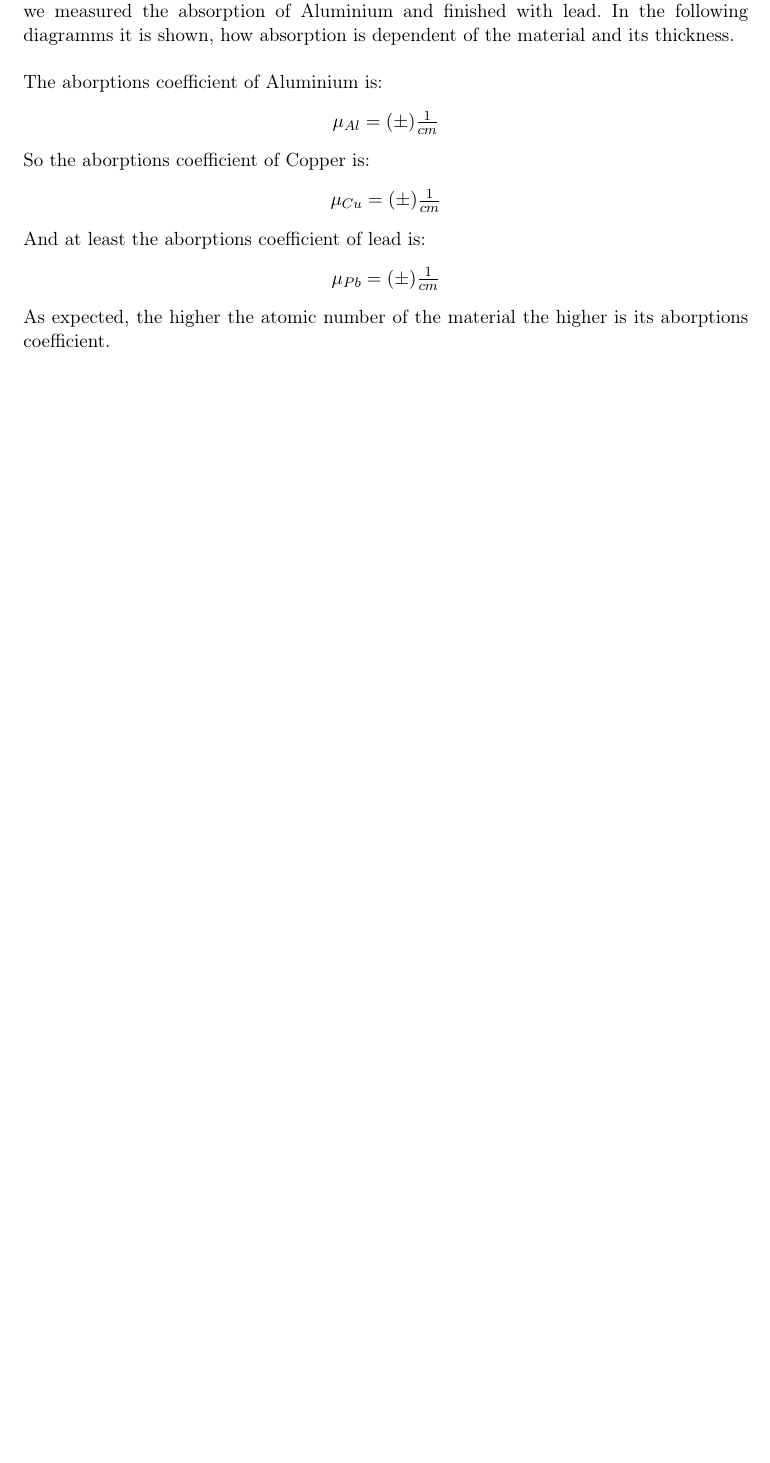
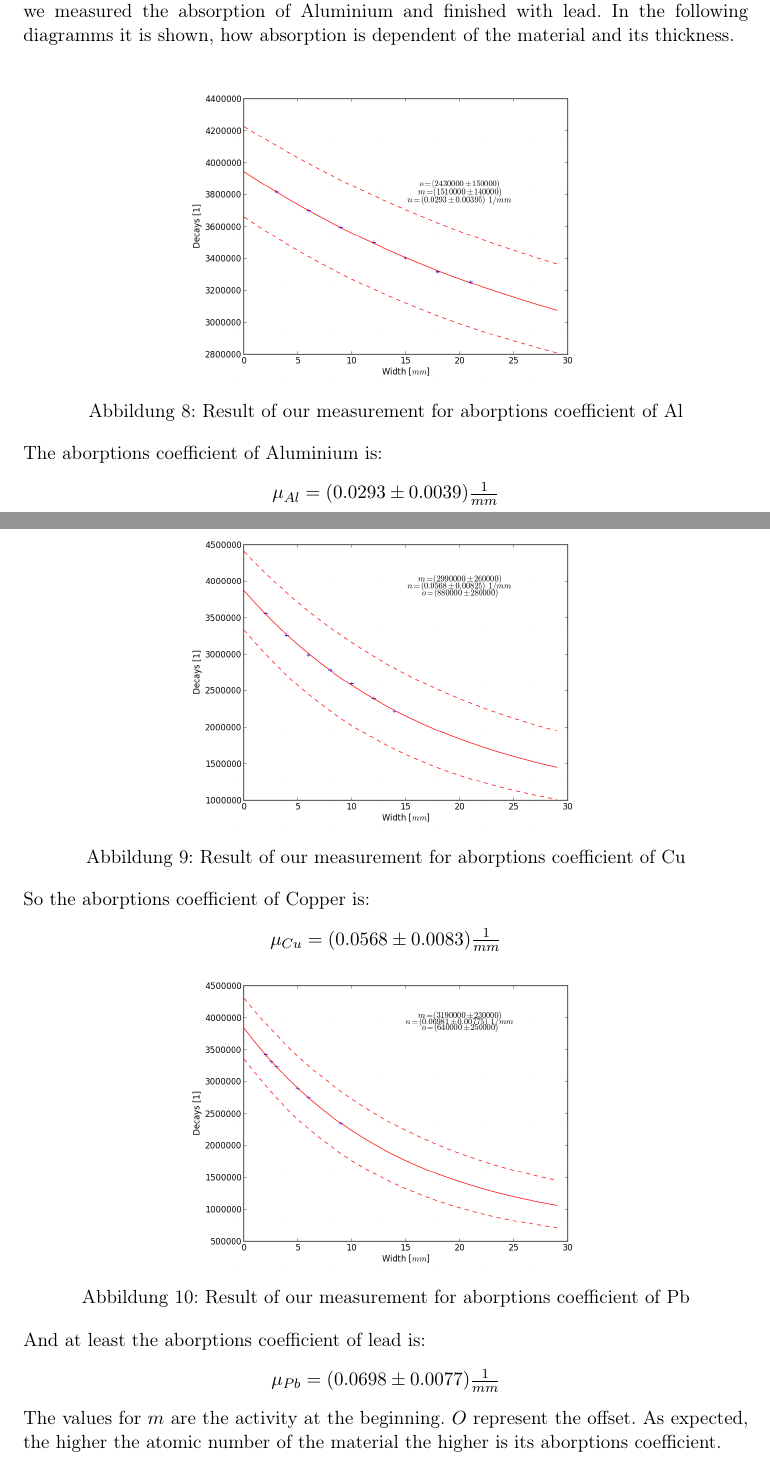
Before and after one commit to dominikwille/fp, a LaTeX document (gama/gama.tex, which reads gama/durch.tex): part of page 11 of 12 before the commit and two parts of pages 11 and 12 of 14 after it, the two joined at a grey line, cut so that both start at the same text, the shorter picture padded with empty space. Compiled offline with pdfLaTeX.

Commit message:
weiter...

```diff
--- a/gama/durch.tex
+++ b/gama/durch.tex
@@ -37,26 +37,26 @@ Our $\sigma$ of $^{60}$Co is 193.32 and m =  0.225 so we get an resolution of 67
 To determine the absorption coefficient of different materials, we took a different number of plates of different materials. These materials had been Aluminium, Lead and Copper. The plates had have a thickness between 2 and 3 mm so in the first place we tokk a measurement without a plate to calibrate. After finishing this step, we proceeded with one plate until we had seven of them. We started with the Copper plates, then we measured the absorption of Aluminium and finished with lead.
 In the following diagramms it is shown, how absorption is dependent of the material and its thickness.\\
 
-%\myImage[8cm]{img/cal}{Result of our measurement for aborptions coefficient of Al}
+\myImage[8cm]{img/al}{Result of our measurement for aborptions coefficient of Al}
 
 The aborptions coefficient of Aluminium is:
 \begin{center}
-$\mu_{Al} = ( \pm )\frac{1}{cm}$
+$\mu_{Al} = (0.0293 \pm 0.0039)\frac{1}{mm}$
 \end{center}
 
-%\myImage[8cm]{img/cal}{Result of our measurement for aborptions coefficient of Cu}
+\myImage[8cm]{img/cu}{Result of our measurement for aborptions coefficient of Cu}
 
 So the aborptions coefficient of Copper is:
 \begin{center}
-$\mu_{Cu} = ( \pm )\frac{1}{cm}$
+$\mu_{Cu} = (0.0568 \pm 0.0083)\frac{1}{mm}$
 \end{center}
 
-%\myImage[8cm]{img/cal}{Result of our measurement for aborptions coefficient of Pb}
+\myImage[8cm]{img/pb}{Result of our measurement for aborptions coefficient of Pb}
 
 And at least the aborptions coefficient of lead is:
 \begin{center}
-$\mu_{Pb} = ( \pm )\frac{1}{cm}$
+$\mu_{Pb} = (0.0698 \pm 0.0077)\frac{1}{mm}$
 \end{center}
 
-As expected, the higher the atomic number of the material the higher is its aborptions coefficient.
+The values for $m$ are the activity at the beginning. $O$ represent the offset. As expected, the higher the atomic number of the material the higher is its aborptions coefficient.
 
```
Also changed, not shown: gama/data/ge/peaks.txt (added, +8 -0 lines), gama/einfuehrung.tex (+2 -4 lines), gama/img/Vergleichsbilder/co-60 spectra.jpg (added), gama/img/al.png (added), gama/img/cu.png (added), gama/img/pb.png (added), gama/durch.tex (7 more changed lines).
